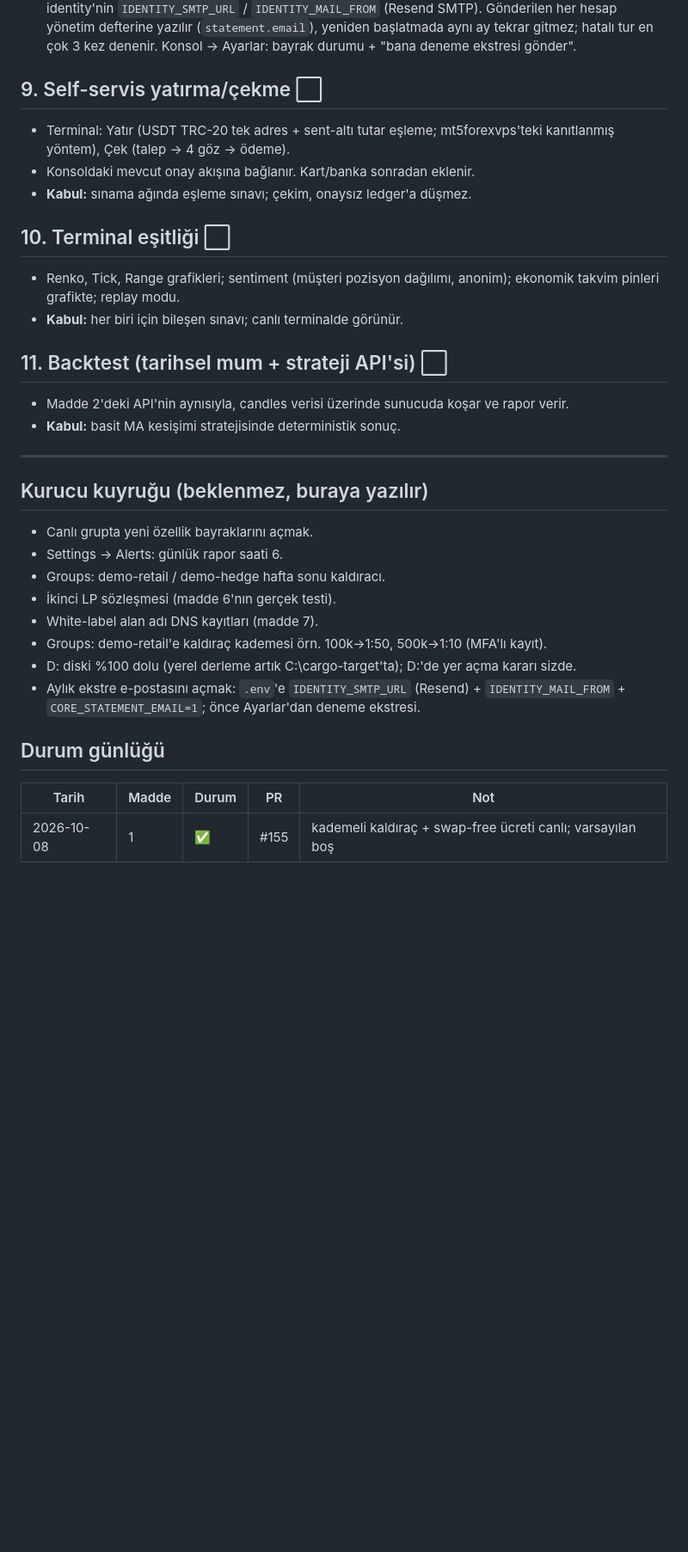
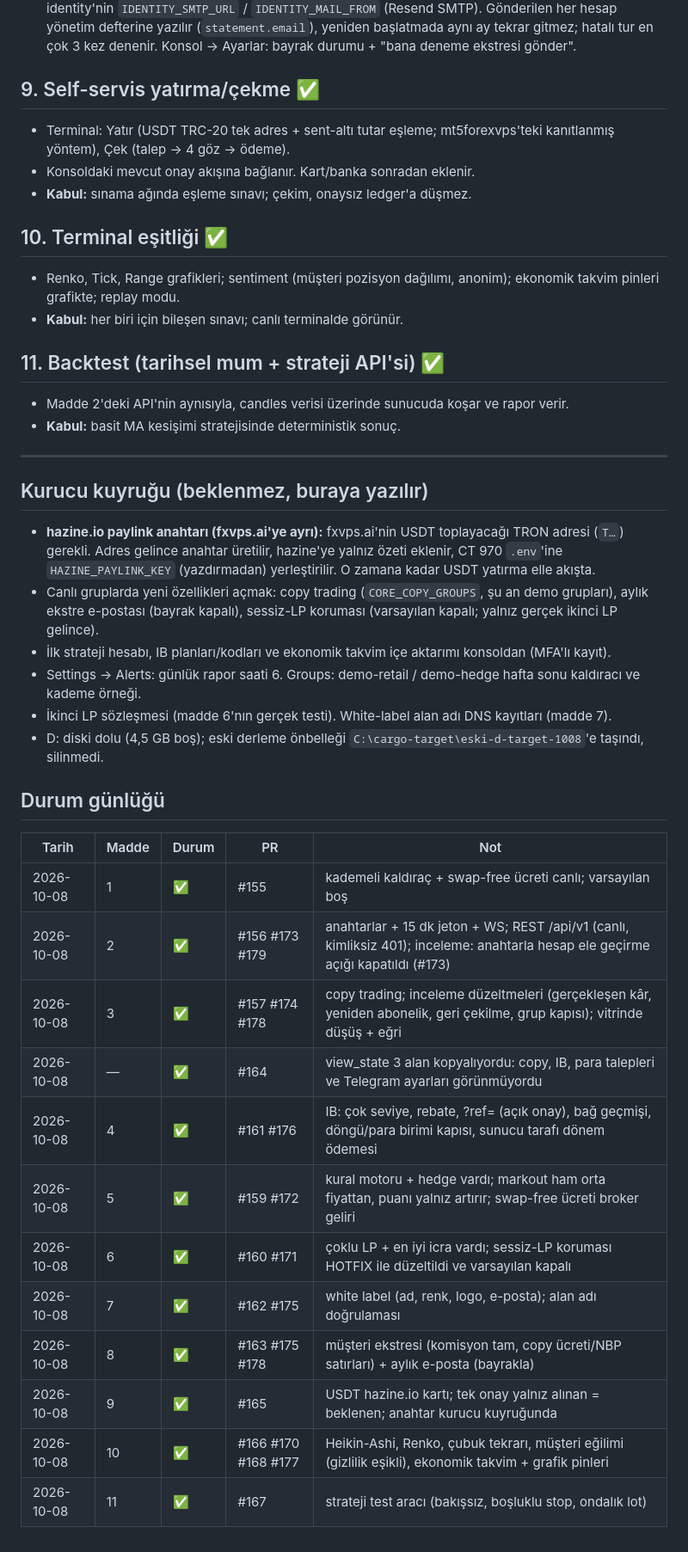
Before and after one commit to fertheoz/fxvps.ai, a Markdown page: docs/12-eksik-parcalar-plan.md, the part around one of its changes. Shown at 86% size. Rendered like a GitHub page; blank space fills up the shorter version.

Commit message:
Plan 12: 11 madde tamam, durum günlüğü ve kurucu kuyruğu
Co-Authored-By: Claude Opus 5.5 <noreply@anthropic.com>

```diff
--- a/docs/12-eksik-parcalar-plan.md
+++ b/docs/12-eksik-parcalar-plan.md
@@ -68,32 +68,41 @@
 - **Kabul:** PDF Türkçe/Arapça karakterle doğru; tutarlar ledger ile birebir.
 - Aylık e-posta (`admin/statement.rs`): `CORE_STATEMENT_EMAIL=1` olmadıkça **kapalı**. Ayın 1-3. günleri (UTC) profilinde geçerli e-postası olan her hesaba geçen ayın ekstresi (HTML + düz metin, `/v1/client/statement` ile aynı veri) gider. Kanal: `CORE_SMTP_URL` / `CORE_MAIL_FROM`, yoksa identity'nin `IDENTITY_SMTP_URL` / `IDENTITY_MAIL_FROM` (Resend SMTP). Gönderilen her hesap yönetim defterine yazılır (`statement.email`), yeniden başlatmada aynı ay tekrar gitmez; hatalı tur en çok 3 kez denenir. Konsol → Ayarlar: bayrak durumu + "bana deneme ekstresi gönder".
 
-## 9. Self-servis yatırma/çekme  ⬜
+## 9. Self-servis yatırma/çekme  ✅
 - Terminal: Yatır (USDT TRC-20 tek adres + sent-altı tutar eşleme; mt5forexvps'teki kanıtlanmış yöntem), Çek (talep → 4 göz → ödeme).
 - Konsoldaki mevcut onay akışına bağlanır. Kart/banka sonradan eklenir.
 - **Kabul:** sınama ağında eşleme sınavı; çekim, onaysız ledger'a düşmez.
 
-## 10. Terminal eşitliği  ⬜
+## 10. Terminal eşitliği  ✅
 - Renko, Tick, Range grafikleri; sentiment (müşteri pozisyon dağılımı, anonim); ekonomik takvim pinleri grafikte; replay modu.
 - **Kabul:** her biri için bileşen sınavı; canlı terminalde görünür.
 
-## 11. Backtest (tarihsel mum + strateji API'si)  ⬜
+## 11. Backtest (tarihsel mum + strateji API'si)  ✅
 - Madde 2'deki API'nin aynısıyla, candles verisi üzerinde sunucuda koşar ve rapor verir.
 - **Kabul:** basit MA kesişimi stratejisinde deterministik sonuç.
 
 ---
 
 ## Kurucu kuyruğu (beklenmez, buraya yazılır)
-- Canlı grupta yeni özellik bayraklarını açmak.
-- Settings → Alerts: günlük rapor saati 6.
-- Groups: demo-retail / demo-hedge hafta sonu kaldıracı.
-- İkinci LP sözleşmesi (madde 6'nın gerçek testi).
-- White-label alan adı DNS kayıtları (madde 7).
-- Groups: demo-retail'e kaldıraç kademesi örn. 100k→1:50, 500k→1:10 (MFA'lı kayıt).
-- D: diski %100 dolu (yerel derleme artık C:\cargo-target'ta); D:'de yer açma kararı sizde.
-- Aylık ekstre e-postasını açmak: `.env`'e `IDENTITY_SMTP_URL` (Resend) + `IDENTITY_MAIL_FROM` + `CORE_STATEMENT_EMAIL=1`; önce Ayarlar'dan deneme ekstresi.
+- **hazine.io paylink anahtarı (fxvps.ai'ye ayrı):** fxvps.ai'nin USDT toplayacağı TRON adresi (`T…`) gerekli. Adres gelince anahtar üretilir, hazine'ye yalnız özeti eklenir, CT 970 `.env`'ine `HAZINE_PAYLINK_KEY` (yazdırmadan) yerleştirilir. O zamana kadar USDT yatırma elle akışta.
+- Canlı gruplarda yeni özellikleri açmak: copy trading (`CORE_COPY_GROUPS`, şu an demo grupları), aylık ekstre e-postası (bayrak kapalı), sessiz-LP koruması (varsayılan kapalı; yalnız gerçek ikinci LP gelince).
+- İlk strateji hesabı, IB planları/kodları ve ekonomik takvim içe aktarımı konsoldan (MFA'lı kayıt).
+- Settings → Alerts: günlük rapor saati 6. Groups: demo-retail / demo-hedge hafta sonu kaldıracı ve kademe örneği.
+- İkinci LP sözleşmesi (madde 6'nın gerçek testi). White-label alan adı DNS kayıtları (madde 7).
+- D: diski dolu (4,5 GB boş); eski derleme önbelleği `C:\cargo-target\eski-d-target-1008`'e taşındı, silinmedi.
 
 ## Durum günlüğü
 | Tarih | Madde | Durum | PR | Not |
 |---|---|---|---|---|
 | 2026-10-08 | 1 | ✅ | #155 | kademeli kaldıraç + swap-free ücreti canlı; varsayılan boş |
+| 2026-10-08 | 2 | ✅ | #156 #173 #179 | anahtarlar + 15 dk jeton + WS; REST /api/v1 (canlı, kimliksiz 401); inceleme: anahtarla hesap ele geçirme açığı kapatıldı (#173) |
+| 2026-10-08 | 3 | ✅ | #157 #174 #178 | copy trading; inceleme düzeltmeleri (gerçekleşen kâr, yeniden abonelik, geri çekilme, grup kapısı); vitrinde düşüş + eğri |
+| 2026-10-08 | — | ✅ | #164 | view_state 3 alan kopyalıyordu: copy, IB, para talepleri ve Telegram ayarları görünmüyordu |
+| 2026-10-08 | 4 | ✅ | #161 #176 | IB: çok seviye, rebate, ?ref= (açık onay), bağ geçmişi, döngü/para birimi kapısı, sunucu tarafı dönem ödemesi |
+| 2026-10-08 | 5 | ✅ | #159 #172 | kural motoru + hedge vardı; markout ham orta fiyattan, puanı yalnız artırır; swap-free ücreti broker geliri |
+| 2026-10-08 | 6 | ✅ | #160 #171 | çoklu LP + en iyi icra vardı; sessiz-LP koruması HOTFIX ile düzeltildi ve varsayılan kapalı |
+| 2026-10-08 | 7 | ✅ | #162 #175 | white label (ad, renk, logo, e-posta); alan adı doğrulaması |
+| 2026-10-08 | 8 | ✅ | #163 #175 #178 | müşteri ekstresi (komisyon tam, copy ücreti/NBP satırları) + aylık e-posta (bayrakla) |
+| 2026-10-08 | 9 | ✅ | #165 | USDT hazine.io kartı; tek onay yalnız alınan = beklenen; anahtar kurucu kuyruğunda |
+| 2026-10-08 | 10 | ✅ | #166 #170 #168 #177 | Heikin-Ashi, Renko, çubuk tekrarı, müşteri eğilimi (gizlilik eşikli), ekonomik takvim + grafik pinleri |
+| 2026-10-08 | 11 | ✅ | #167 | strateji test aracı (bakışsız, boşluklu stop, ondalık lot) |
```
Also changed, not shown: other parts of docs/12-eksik-parcalar-plan.md (+7 -7 lines).
